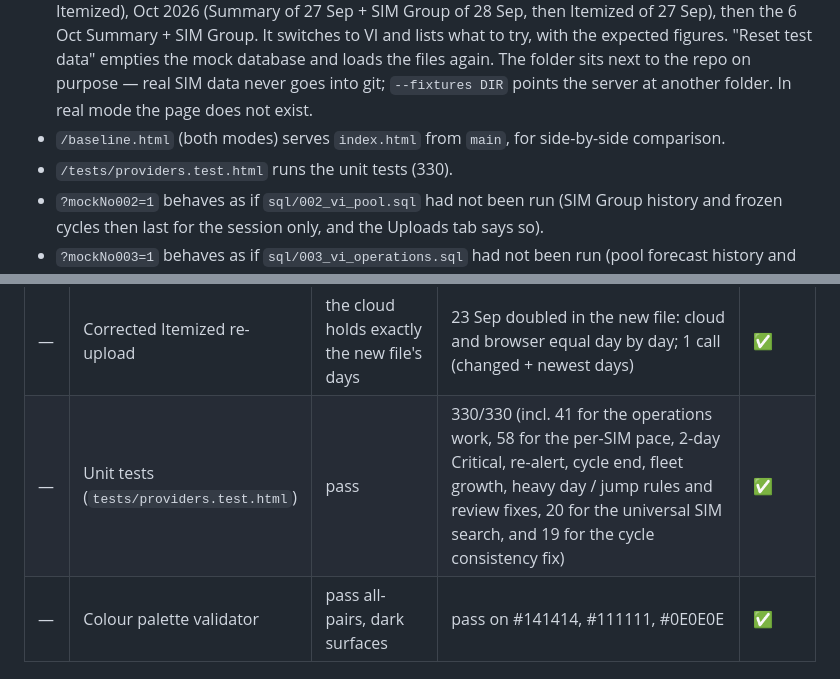
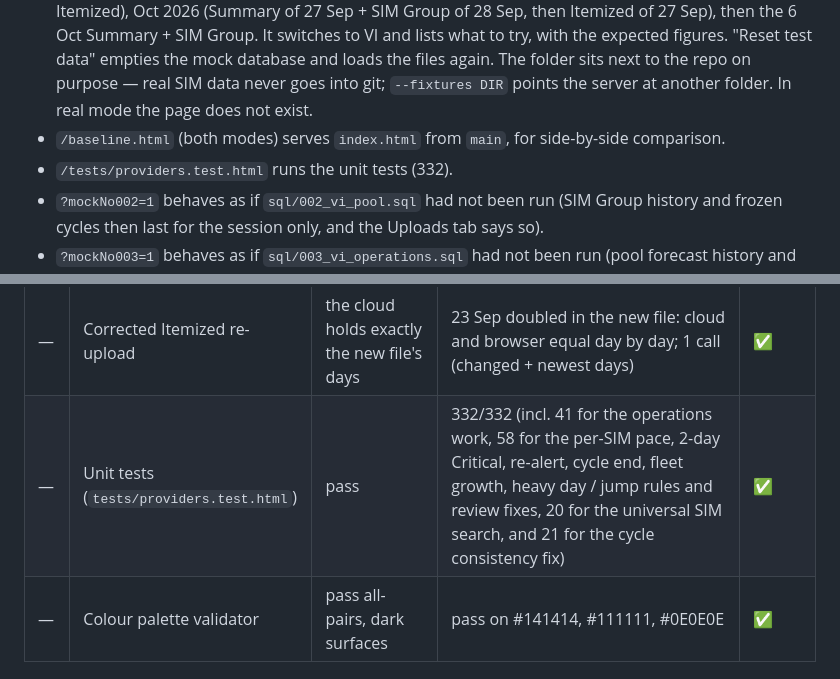
Before and after one commit to pravia4040/drivebuddy-sim-dashboard, a Markdown page: docs/MULTI_PROVIDER.md, 2 parts joined by grey strips. Drawn GitHub-style.

Commit message:
docs: test count 332 after the review fixes
Co-Authored-By: Claude Opus 5.5 <noreply@anthropic.com>

```diff
--- a/docs/MULTI_PROVIDER.md
+++ b/docs/MULTI_PROVIDER.md
@@ -29,7 +29,7 @@ In the Claude desktop app the same two servers are in the workspace launch list
 * **Real** mode reads and writes your live Supabase project. Airtel uploads go to the same tables as the live site. VI saves need `sql/001_multi_provider.sql` first; without it VI works for the browser session only and says so.
 * **VI test page (mock only): `http://127.0.0.1:8790/vi-test.html`** — the dashboard with a small "🧪 VI test page" panel. On first open it uploads the VI files in `D:\DBAI-SIM\vi-test-data\` through the normal upload dialog, the way a user would: Sep 2026 (Summary + SIM Group of 25 Sep, then Itemized), Oct 2026 (Summary of 27 Sep + SIM Group of 28 Sep, then Itemized of 27 Sep), then the 6 Oct Summary + SIM Group. It switches to VI and lists what to try, with the expected figures. "Reset test data" empties the mock database and loads the files again. The folder sits next to the repo on purpose — real SIM data never goes into git; `--fixtures DIR` points the server at another folder. In real mode the page does not exist.
 * `/baseline.html` (both modes) serves `index.html` from `main`, for side-by-side comparison.
-* `/tests/providers.test.html` runs the unit tests (330).
+* `/tests/providers.test.html` runs the unit tests (332).
 * `?mockNo002=1` behaves as if `sql/002_vi_pool.sql` had not been run (SIM Group history and frozen cycles then last for the session only, and the Uploads tab says so).
 * `?mockNo003=1` behaves as if `sql/003_vi_operations.sql` had not been run (pool forecast history and the alert history then last for the session only).
 * `?mockNo004=1` behaves as if `sql/004_vi_scale.sql` had not been run (the 001–003 save and load paths); `?mockNo005=1` behaves as if `sql/005_sim_search.sql` had not been run (the SIM search then runs over the SIMs loaded in the browser); `?mockMem=1` keeps the mock database in memory only; `?mockFail=provider_state_runs` (any tables or functions, comma-separated) makes those reads time out — the start-up then retries, warns and saves nothing worked out without them.
@@ -300,7 +300,7 @@ Intended differences, by design:
 | — | The account owner's example (869 → 4,000 GB a day) | forecast moves with each upload | one 4,000 GB day: runs out 19 → 13 Oct, backup 2,460 → 11,690 GB, pop-up again ('worse than the last alert'); a second such day: jump pace 12.27 GB per SIM a day = 4,000 GB a day, runs out 9 Oct, backup 55,780 GB | ✅ |
 | — | Scale rehearsal 1K / 5K / 10K / 20K SIMs | exact pool and used figures at every size | exact; rebuild 34 / 144 / 297 / 623 ms; Data Pool tab 151–331 ms (paged lists); start-up 9 / 23 / 40 / 74 reads; every call ≤ 8,000 rows (~1 MB) | ✅ |
 | — | Corrected Itemized re-upload | the cloud holds exactly the new file's days | 23 Sep doubled in the new file: cloud and browser equal day by day; 1 call (changed + newest days) | ✅ |
-| — | Unit tests (`tests/providers.test.html`) | pass | 330/330 (incl. 41 for the operations work, 58 for the per-SIM pace, 2-day Critical, re-alert, cycle end, fleet growth, heavy day / jump rules and review fixes, 20 for the universal SIM search, and 19 for the cycle consistency fix) | ✅ |
+| — | Unit tests (`tests/providers.test.html`) | pass | 332/332 (incl. 41 for the operations work, 58 for the per-SIM pace, 2-day Critical, re-alert, cycle end, fleet growth, heavy day / jump rules and review fixes, 20 for the universal SIM search, and 21 for the cycle consistency fix) | ✅ |
 | — | Colour palette validator | pass all-pairs, dark surfaces | pass on #141414, #111111, #0E0E0E | ✅ |
 
 ---
```
